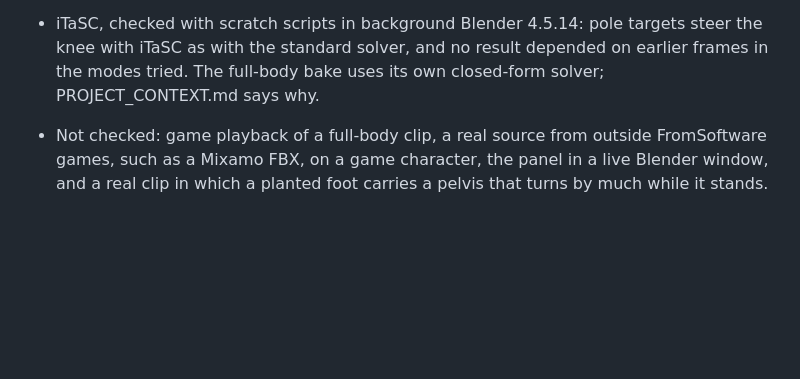
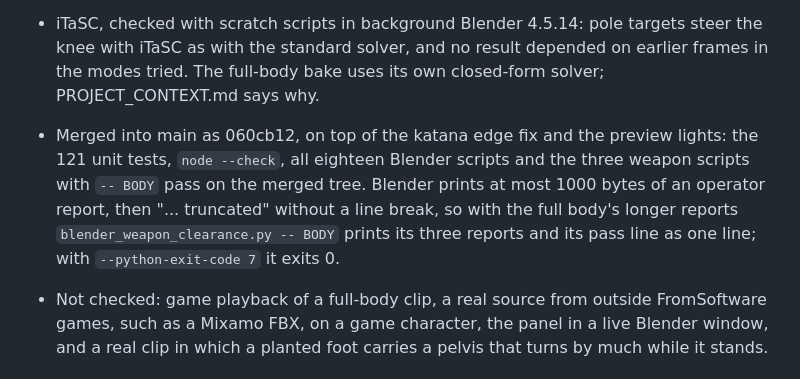
Before and after one commit to Beertraps/SekiroAnimationBridge, a Markdown page: docs/VERIFICATION.md, the part around the change. Rendered like a GitHub page; blank space fills up the shorter version.

Commit message:
Record the auto-retarget merge and its suite run
Co-Authored-By: Claude Opus 5.5 <noreply@anthropic.com>

```diff
--- a/docs/VERIFICATION.md
+++ b/docs/VERIFICATION.md
@@ -51,6 +51,7 @@
   - The 18° in the world with the defaults comes from **Keep arms close to the body**, which turns the right arm, hand and katana with it, by up to 22° at the shoulder, in both methods. The 46.5° in the palm is the own grip by design. 5.75° and 9.39° with the source's grip are as recorded for 0.11.0: Wolf's palm differs from Isshin's.
   - Owl onto Wolf: Wolf's R_Weapon carries no weapon mesh in the review scene, so only the bones were compared. The weapon bone sits in the hand within 0.0005 mm and 0.0001° of the bone-by-bone bake with either grip.
 - iTaSC, checked with scratch scripts in background Blender 4.5.14: pole targets steer the knee with iTaSC as with the standard solver, and no result depended on earlier frames in the modes tried. The full-body bake uses its own closed-form solver; PROJECT_CONTEXT.md says why.
+- Merged into main as 060cb12, on top of the katana edge fix and the preview lights: the 121 unit tests, `node --check`, all eighteen Blender scripts and the three weapon scripts with `-- BODY` pass on the merged tree. Blender prints at most 1000 bytes of an operator report, then "... truncated" without a line break, so with the full body's longer reports `blender_weapon_clearance.py -- BODY` prints its three reports and its pass line as one line; with `--python-exit-code 7` it exits 0.
 - Not checked: game playback of a full-body clip, a real source from outside FromSoftware games, such as a Mixamo FBX, on a game character, the panel in a live Blender window, and a real clip in which a planted foot carries a pelvis that turns by much while it stands.
 
 # Unreleased — the mirrored katana strikes with its edge — 2026-10-25
```
Also changed, not shown: docs/PROJECT_CONTEXT.md (+1 -1 lines).
